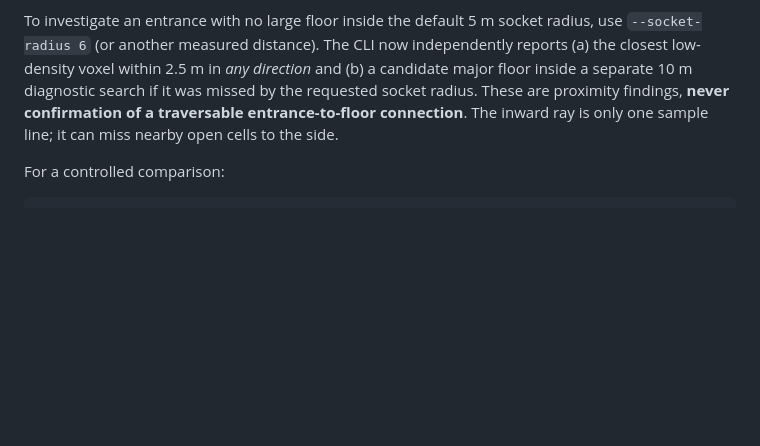
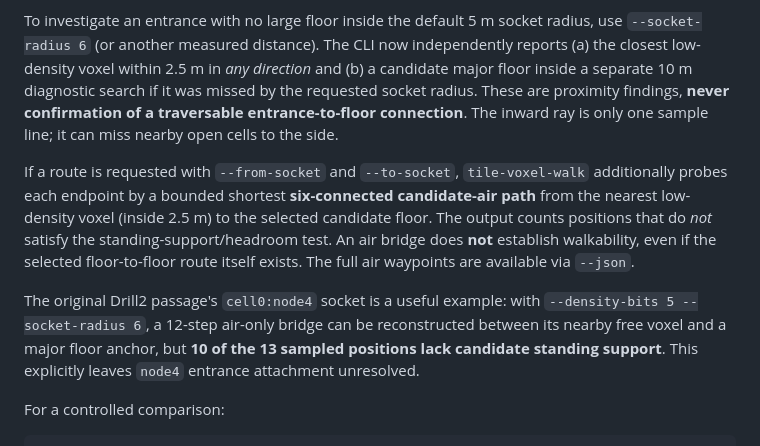
Before and after one commit to thereisnouser/sm-atlas, a Markdown page: README.md, the part around the change. Drawn GitHub-style; blank space fills up the shorter version.

Commit message:
docs: clarify air-only socket bridges and unsupported standing positions

````diff
--- a/README.md
+++ b/README.md
@@ -87,6 +87,20 @@ These are proximity findings, **never confirmation of a traversable
 entrance-to-floor connection**. The inward ray is only one sample line; it can
 miss nearby open cells to the side.
 
+If a route is requested with `--from-socket` and `--to-socket`,
+`tile-voxel-walk` additionally probes each endpoint by a bounded shortest
+**six-connected candidate-air path** from the nearest low-density voxel
+(inside 2.5 m) to the selected candidate floor. The output counts positions
+that do *not* satisfy the standing-support/headroom test. An air bridge
+does **not** establish walkability, even if the selected floor-to-floor
+route itself exists. The full air waypoints are available via `--json`.
+
+The original Drill2 passage's `cell0:node4` socket is a useful example:
+with `--density-bits 5 --socket-radius 6`, a 12-step air-only bridge can
+be reconstructed between its nearby free voxel and a major floor anchor,
+but **10 of the 13 sampled positions lack candidate standing support**.
+This explicitly leaves `node4` entrance attachment unresolved.
+
 For a controlled comparison:
 
 ```bash
````
